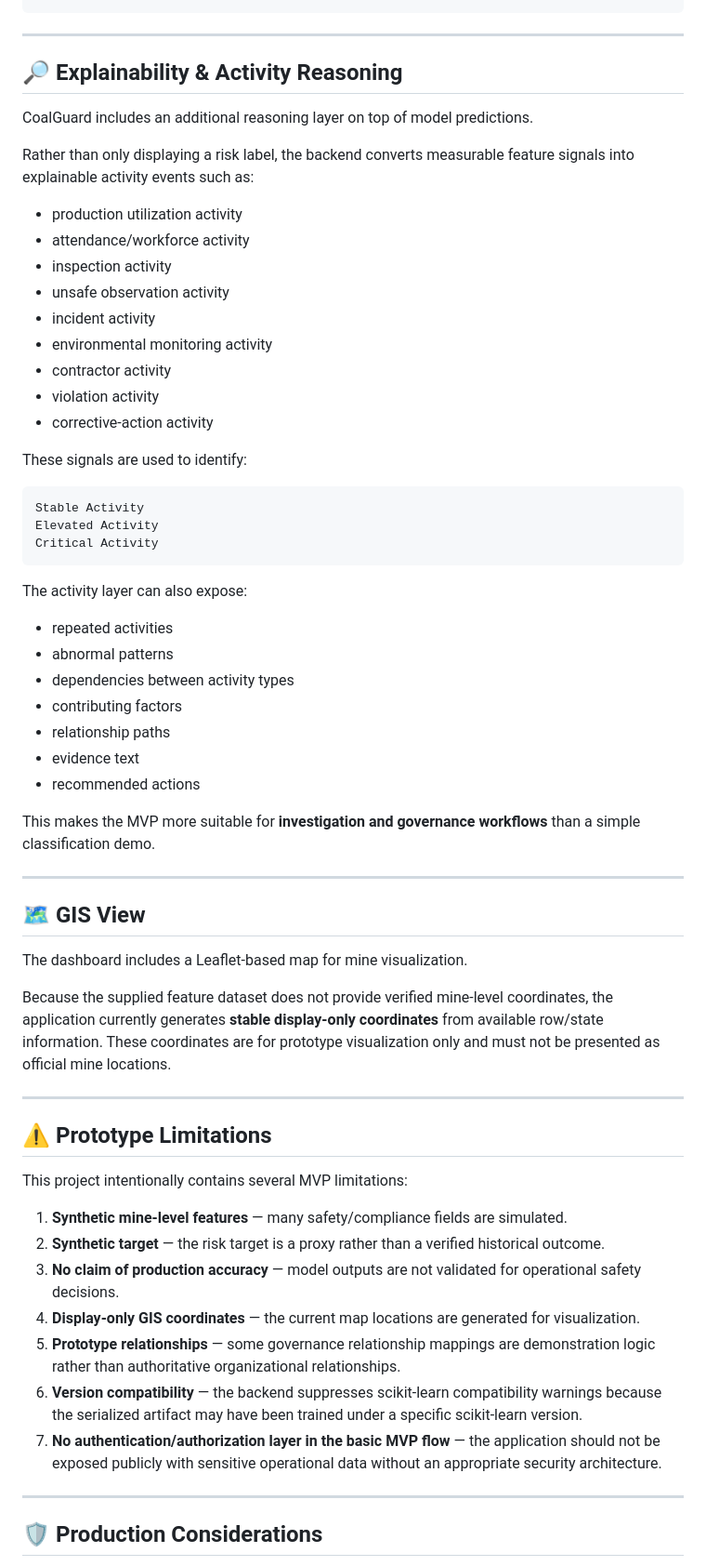
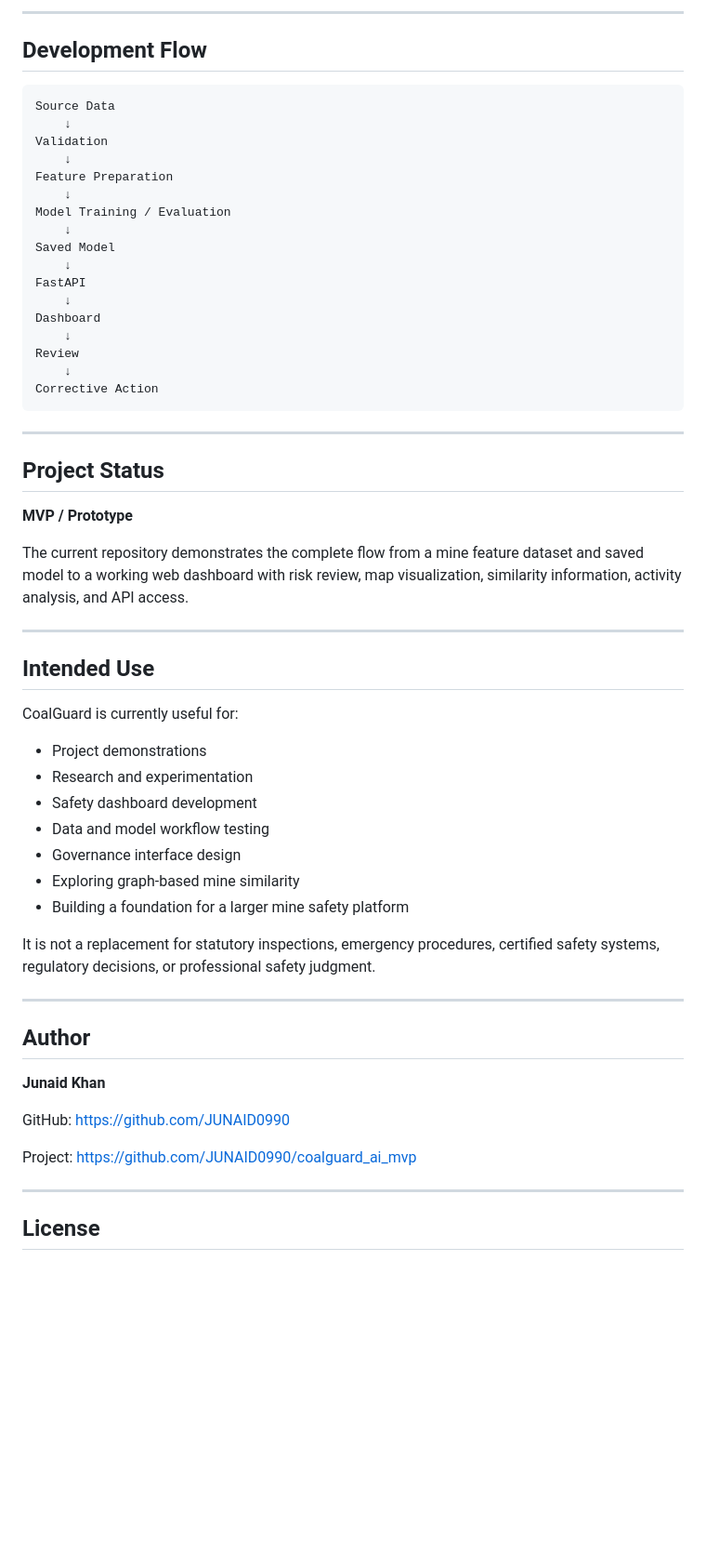
Before and after one commit to JUNAID0990/coalguard_ai_mvp, a Markdown page: README.md, the part around one of its changes. Shown at 93% size. GitHub-like rendering; blank space fills up the shorter version.

````diff
--- a/README.md
+++ b/README.md
@@ -332,66 +428,62 @@ pip install -r requirements.txt
+---
+
+## Development Flow
+
+```text
+Source Data
+    ↓
+Validation
+    ↓
+Feature Preparation
+    ↓
+Model Training / Evaluation
+    ↓
+Saved Model
+    ↓
+FastAPI
+    ↓
+Dashboard
+    ↓
+Review
+    ↓
+Corrective Action
 ```
 
 ---
 
-## 🔎 Explainability & Activity Reasoning
+## Project Status
 
-CoalGuard includes an additional reasoning layer on top of model predictions.
+**MVP / Prototype**
 
-Rather than only displaying a risk label, the backend converts measurable feature signals into explainable activity events such as:
-
-- production utilization activity
-- attendance/workforce activity
-- inspection activity
-- unsafe observation activity
-- incident activity
-- environmental monitoring activity
-- contractor activity
-- violation activity
-- corrective-action activity
-
-These signals are used to identify:
-
-```text
-Stable Activity
-Elevated Activity
-Critical Activity
-```
-
-The activity layer can also expose:
-
-- repeated activities
-- abnormal patterns
-- dependencies between activity types
-- contributing factors
-- relationship paths
-- evidence text
-- recommended actions
-
-This makes the MVP more suitable for **investigation and governance workflows** than a simple classification demo.
+The current repository demonstrates the complete flow from a mine feature dataset and saved model to a working web dashboard with risk review, map visualization, similarity information, activity analysis, and API access.
 
 ---
 
-## 🗺️ GIS View
+## Intended Use
 
-The dashboard includes a Leaflet-based map for mine visualization.
+CoalGuard is currently useful for:
 
-Because the supplied feature dataset does not provide verified mine-level coordinates, the application currently generates **stable display-only coordinates** from available row/state information. These coordinates are for prototype visualization only and must not be presented as official mine locations.
+- Project demonstrations
+- Research and experimentation
+- Safety dashboard development
+- Data and model workflow testing
+- Governance interface design
+- Exploring graph-based mine similarity
+- Building a foundation for a larger mine safety platform
+
+It is not a replacement for statutory inspections, emergency procedures, certified safety systems, regulatory decisions, or professional safety judgment.
 
 ---
 
-## ⚠️ Prototype Limitations
+## Author
 
-This project intentionally contains several MVP limitations:
+**Junaid Khan**
 
-1. **Synthetic mine-level features** — many safety/compliance fields are simulated.
-2. **Synthetic target** — the risk target is a proxy rather than a verified historical outcome.
-3. **No claim of production accuracy** — model outputs are not validated for operational safety decisions.
-4. **Display-only GIS coordinates** — the current map locations are generated for visualization.
-5. **Prototype relationships** — some governance relationship mappings are demonstration logic rather than authoritative organizational relationships.
-6. **Version compatibility** — the backend suppresses scikit-learn compatibility warnings because the serialized artifact may have been trained under a specific scikit-learn version.
-7. **No authentication/authorization layer in the basic MVP flow** — the application should not be exposed publicly with sensitive operational data without an appropriate security architecture.
+GitHub: https://github.com/JUNAID0990
+
+Project: https://github.com/JUNAID0990/coalguard_ai_mvp
 
 ---
 
-## 🛡️ Production Considerations
+## License
 
````
Also changed, not shown: other parts of README.md (+323 -335 lines).
